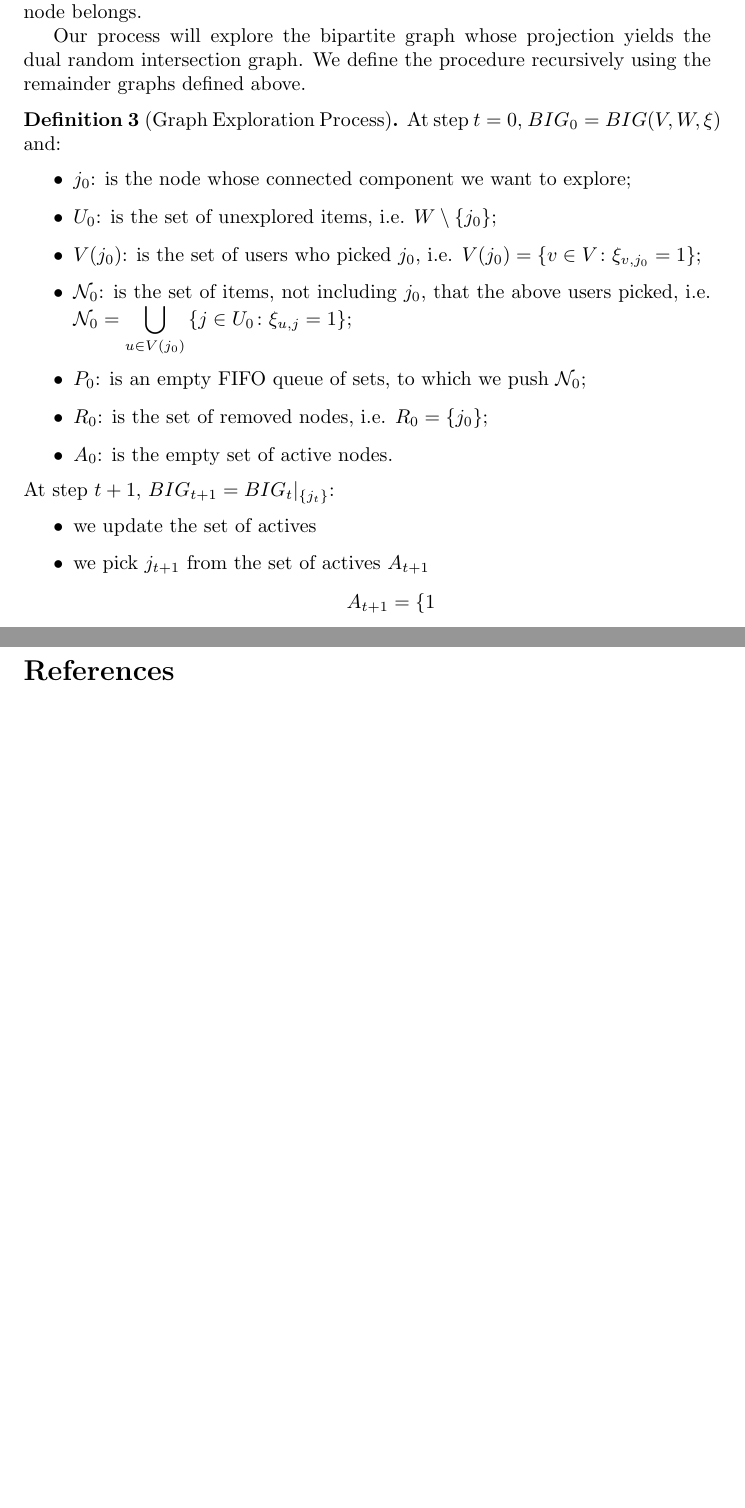
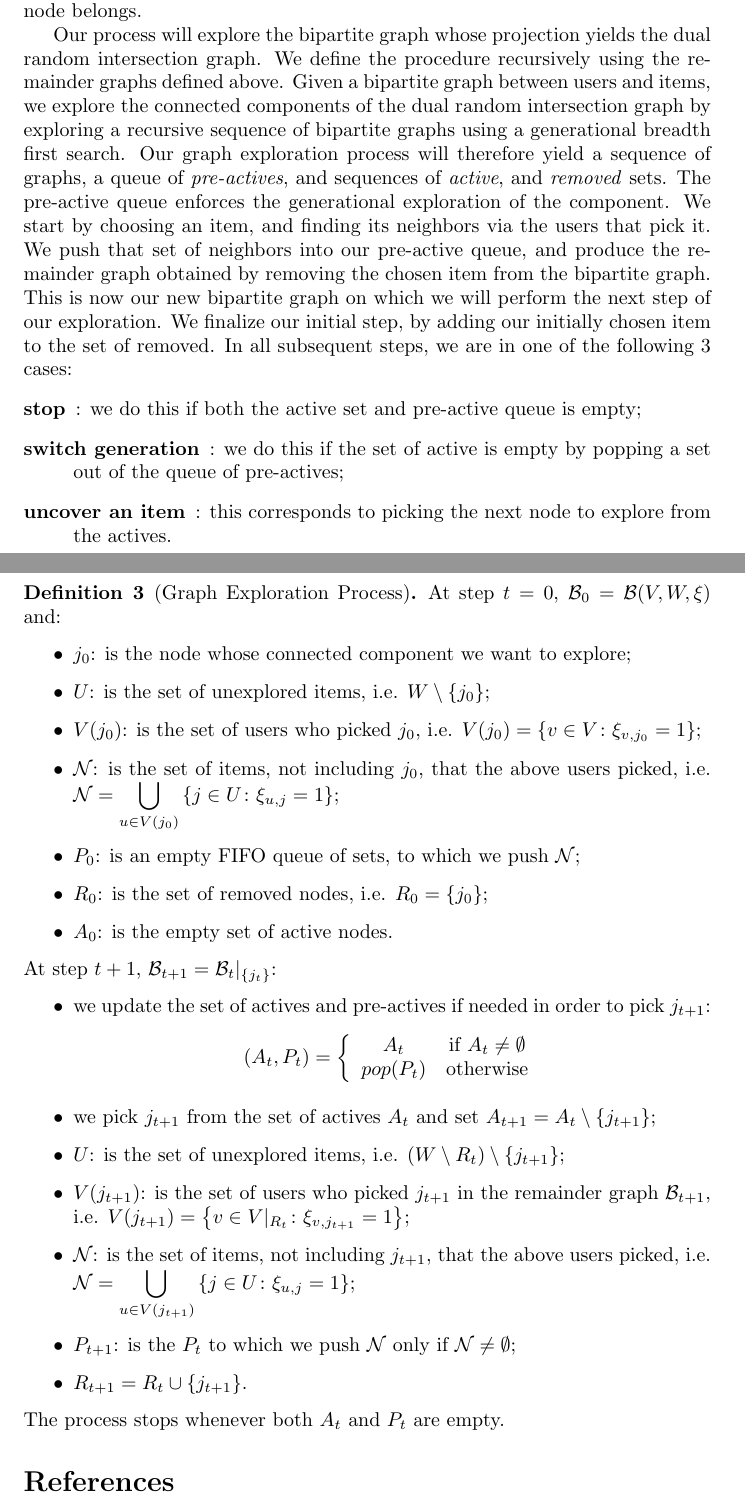
Before and after one commit to tipanverella/DRIG, a LaTeX document (src/drig.tex, which reads src/exploratory_random_walk.tex): two parts of pages 1 and 2 of 2, joined at a grey line, cut so that both start at the same text, the shorter picture padded with empty space. Compiled offline with pdfLaTeX.

Commit message:
better exploratory walk

```diff
--- a/src/exploratory_random_walk.tex
+++ b/src/exploratory_random_walk.tex
@@ -24,21 +24,42 @@ procedure for revealing the connected component to which a given node belongs.
 
 Our process will explore the bipartite graph whose projection yields the dual random intersection graph.
 We define the procedure recursively using the remainder graphs defined above.
-
+Given a bipartite graph between users and items, we explore the connected components of the dual random intersection graph
+by exploring a recursive sequence of bipartite graphs using a generational breadth first search.
+Our graph exploration process will therefore yield a sequence of graphs, a queue of \emph{pre-actives}, and sequences of
+\emph{active}, and \emph{removed} sets.
+The pre-active queue enforces the generational exploration of the component.
+We start by choosing an item, and finding its neighbors via the users that pick it.
+We push that set of neighbors into our pre-active queue, and produce the remainder graph obtained by removing the chosen
+item from the bipartite graph.
+This is now our new bipartite graph on which we will perform the next step of our exploration.
+We finalize our initial step, by adding our initially chosen item to the set of removed.
+In all subsequent steps, we are in one of the following 3 cases:
+\begin{description}
+    \item[stop]: we do this if both the active set and pre-active queue is empty;
+    \item[switch generation]: we do this if the set of active is empty by popping a set out of the queue of pre-actives;
+    \item[uncover an item]: this corresponds to picking the next node to explore from the actives.
+\end{description}
 \begin{defn}[Graph Exploration Process]\label{defn:gep}
-    At step $t=0$, $BIG_0=BIG(V,W,\xi)$ and:
+    At step $t=0$, $\mathcal{B}_0=\mathcal{B}(V,W,\xi)$ and:
     \begin{itemize}
         \item $j_0$: is the node whose connected component we want to explore;
-        \item $U_0$: is the set of unexplored items, i.e. $W\setminus \{j_0\}$;
+        \item $U$: is the set of unexplored items, i.e. $W\setminus \{j_0\}$;
         \item $V(j_0)$: is the set of users who picked $j_0$, i.e. $\displaystyle V(j_0) = \left\{ v \in V \colon \xi_{v,j_0}=1 \right\}$;
-        \item $\mathcal{N}_0$: is the set of items, not including $j_0$, that the above users picked, i.e. $\mathcal{N}_0 = \displaystyle \bigcup_{u \in V(j_0)} \left\{ j \in U_0 \colon \xi_{u,j}=1 \right\}$;
-        \item $P_0$: is an empty FIFO queue of sets, to which we push $\mathcal{N}_0$;
+        \item $\mathcal{N}$: is the set of items, not including $j_0$, that the above users picked, i.e. $\mathcal{N} = \displaystyle \bigcup_{u \in V(j_0)} \left\{ j \in U \colon \xi_{u,j}=1 \right\}$;
+        \item $P_0$: is an empty FIFO queue of sets, to which we push $\mathcal{N}$;
         \item $R_0$: is the set of removed nodes, i.e. $R_0 = \left\{ j_0 \right\}$;
         \item $A_0$: is the empty set of active nodes.
     \end{itemize}
-    At step $t+1$, $\displaystyle BIG_{t+1} = BIG_t|_{\left\{ j_t \right\}}$:
+    At step $t+1$, $\displaystyle \mathcal{B}_{t+1} = \mathcal{B}_t|_{\left\{ j_t \right\}}$:
     \begin{itemize}
-        \item we update the set of actives
-        \item we pick $j_{t+1}$ from the set of actives $A_{t+1}$ \[A_{t+1} = \left\{ 1 \right.\]
-    \end{itemize}
+        \item we update the set of actives and pre-actives if needed in order to pick $j_{t+1}$: \[\left( A_t, P_t \right) = \left\{ \begin{array}{cc} A_t & \textrm{if } A_t \neq \emptyset\\ pop(P_t) & \textrm{otherwise} \end{array} \right.\]
+        \item we pick $j_{t+1}$ from the set of actives $A_{t}$ and set $A_{t+1} = A_t \setminus \left\{ j_{t+1} \right\}$;
+        \item $U$: is the set of unexplored items, i.e. $(W\setminus R_t)\setminus \{j_{t+1}\}$;
+        \item $V(j_{t+1})$: is the set of users who picked $j_{t+1}$ in the remainder graph $\mathcal{B}_{t+1}$, i.e. $\displaystyle V(j_{t+1}) = \left\{ v \in V|_{R_t} \colon \xi_{v,j_{t+1}}=1 \right\}$;
+        \item $\mathcal{N}$: is the set of items, not including $j_{t+1}$, that the above users picked, i.e. $\mathcal{N} = \displaystyle \bigcup_{u \in V(j_{t+1})} \left\{ j \in U \colon \xi_{u,j}=1 \right\}$;
+        \item $P_{t+1}$: is the $P_t$ to which we push $\mathcal{N}$ only if $\mathcal{N} \neq \emptyset$;
+        \item $R_{t+1} = R_t \cup \left\{ j_{t+1} \right\}$.
+     \end{itemize}
+    The process stops whenever both $A_t$ and $P_t$ are empty.
 \end{defn}
```
Also changed, not shown: src/drig.pdf, src/exploratory_random_walk.tex (8 more changed lines), 6 other files.
